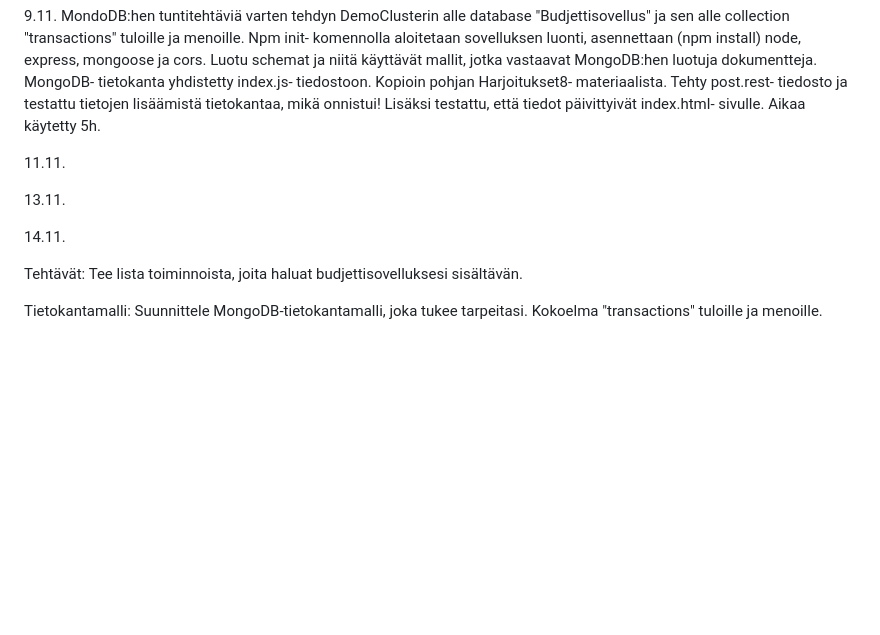
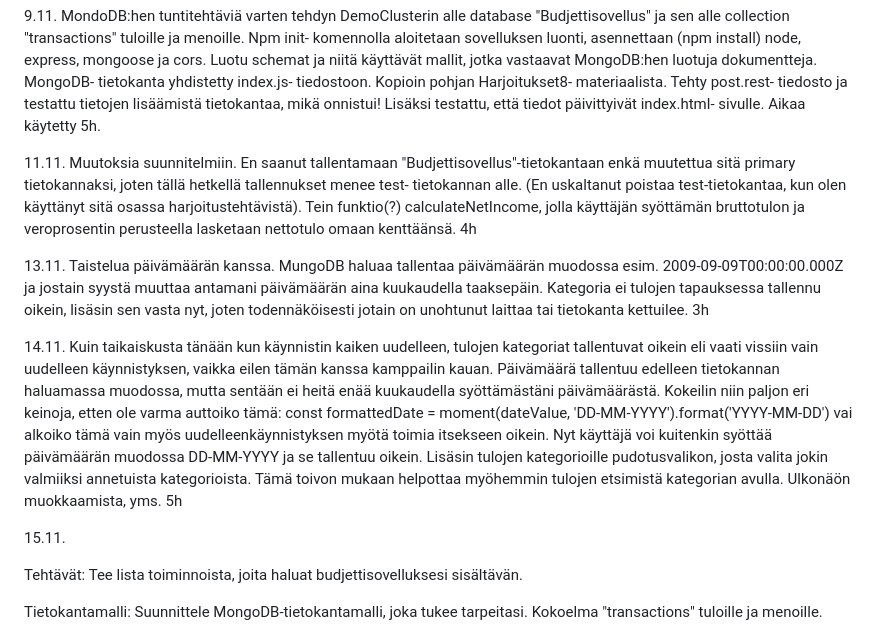
Before and after one commit to MiraLund/budjetti, a Markdown page: README.md, the part around the change. GitHub-like rendering; blank space fills up the shorter version.

Commit message:
Readme- päivitetty

```diff
--- a/README.md
+++ b/README.md
@@ -16,11 +16,13 @@ Aikaa käytetty kaiken kaikkiaan:
 9.11. MondoDB:hen tuntitehtäviä varten tehdyn DemoClusterin alle database "Budjettisovellus" ja sen alle collection "transactions" tuloille ja menoille. Npm init- komennolla aloitetaan sovelluksen luonti, asennettaan (npm install) node, express, mongoose ja cors. Luotu schemat ja niitä käyttävät mallit, jotka vastaavat MongoDB:hen luotuja dokumentteja.
 MongoDB- tietokanta yhdistetty index.js- tiedostoon. Kopioin pohjan Harjoitukset8- materiaalista. Tehty post.rest- tiedosto ja testattu tietojen lisäämistä tietokantaa, mikä onnistui! Lisäksi testattu, että tiedot päivittyivät index.html- sivulle. Aikaa käytetty 5h.
 
-11.11.
+11.11. Muutoksia suunnitelmiin. En saanut tallentamaan "Budjettisovellus"-tietokantaan enkä muutettua sitä primary tietokannaksi, joten tällä hetkellä tallennukset menee test- tietokannan alle. (En uskaltanut poistaa test-tietokantaa, kun olen käyttänyt sitä osassa harjoitustehtävistä). Tein funktio(?) calculateNetIncome, jolla käyttäjän syöttämän bruttotulon ja veroprosentin perusteella lasketaan nettotulo omaan kenttäänsä. 4h
 
-13.11.
+13.11. Taistelua päivämäärän kanssa. MungoDB haluaa tallentaa päivämäärän muodossa esim. 2009-09-09T00:00:00.000Z ja jostain syystä muuttaa antamani päivämäärän aina kuukaudella taaksepäin. Kategoria ei tulojen tapauksessa tallennu oikein, lisäsin sen vasta nyt, joten todennäköisesti jotain on unohtunut laittaa tai tietokanta kettuilee. 3h
 
-14.11.
+14.11. Kuin taikaiskusta tänään kun käynnistin kaiken uudelleen, tulojen kategoriat tallentuvat oikein eli vaati vissiin vain uudelleen käynnistyksen, vaikka eilen tämän kanssa kamppailin kauan. Päivämäärä tallentuu edelleen tietokannan haluamassa muodossa, mutta sentään ei heitä enää kuukaudella syöttämästäni päivämäärästä. Kokeilin niin paljon eri keinoja, etten ole varma auttoiko tämä: const formattedDate = moment(dateValue, 'DD-MM-YYYY').format('YYYY-MM-DD') vai alkoiko tämä vain myös uudelleenkäynnistyksen myötä toimia itsekseen oikein. Nyt käyttäjä voi kuitenkin syöttää päivämäärän muodossa DD-MM-YYYY ja se tallentuu oikein. Lisäsin tulojen kategorioille pudotusvalikon, josta valita jokin valmiiksi annetuista kategorioista. Tämä toivon mukaan helpottaa myöhemmin tulojen etsimistä kategorian avulla. Ulkonäön muokkaamista, yms. 5h
+
+15.11.
 
 
 
```
